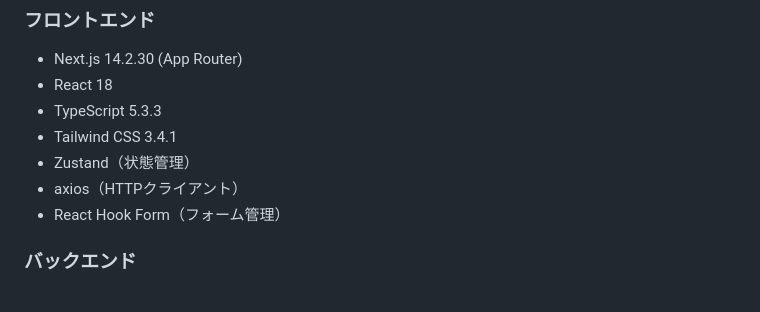
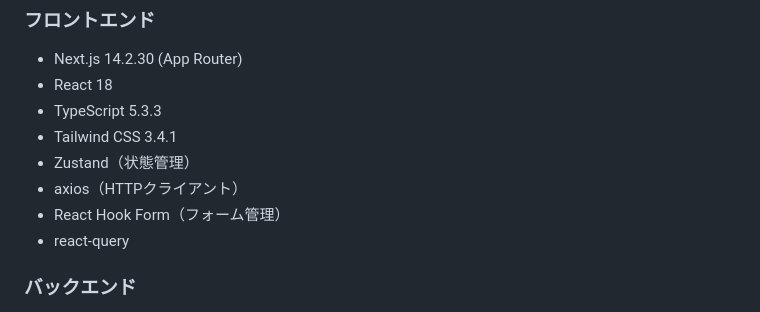
Before and after one commit to MatsumuraYuuki/book-room, a Markdown page: docs/requirements.md, the part around the change. GitHub-like rendering.

Commit message:
feat: requirements.mdにreact-queryを追加

```diff
--- a/docs/requirements.md
+++ b/docs/requirements.md
@@ -17,6 +17,7 @@
 - Zustand（状態管理）
 - axios（HTTPクライアント）
 - React Hook Form（フォーム管理）
+- react-query
 
 ### バックエンド
 - Ruby 3.2.2
```
